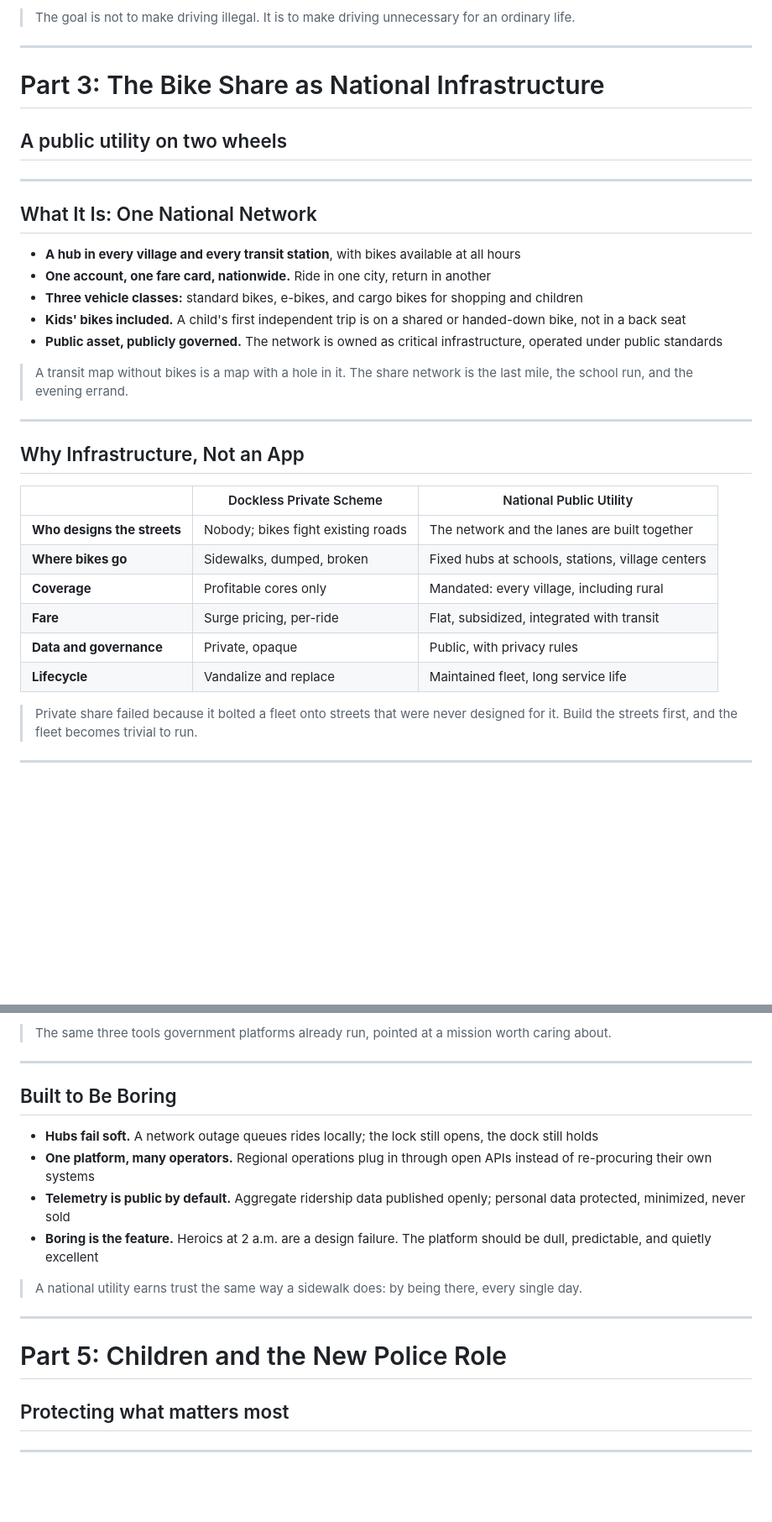
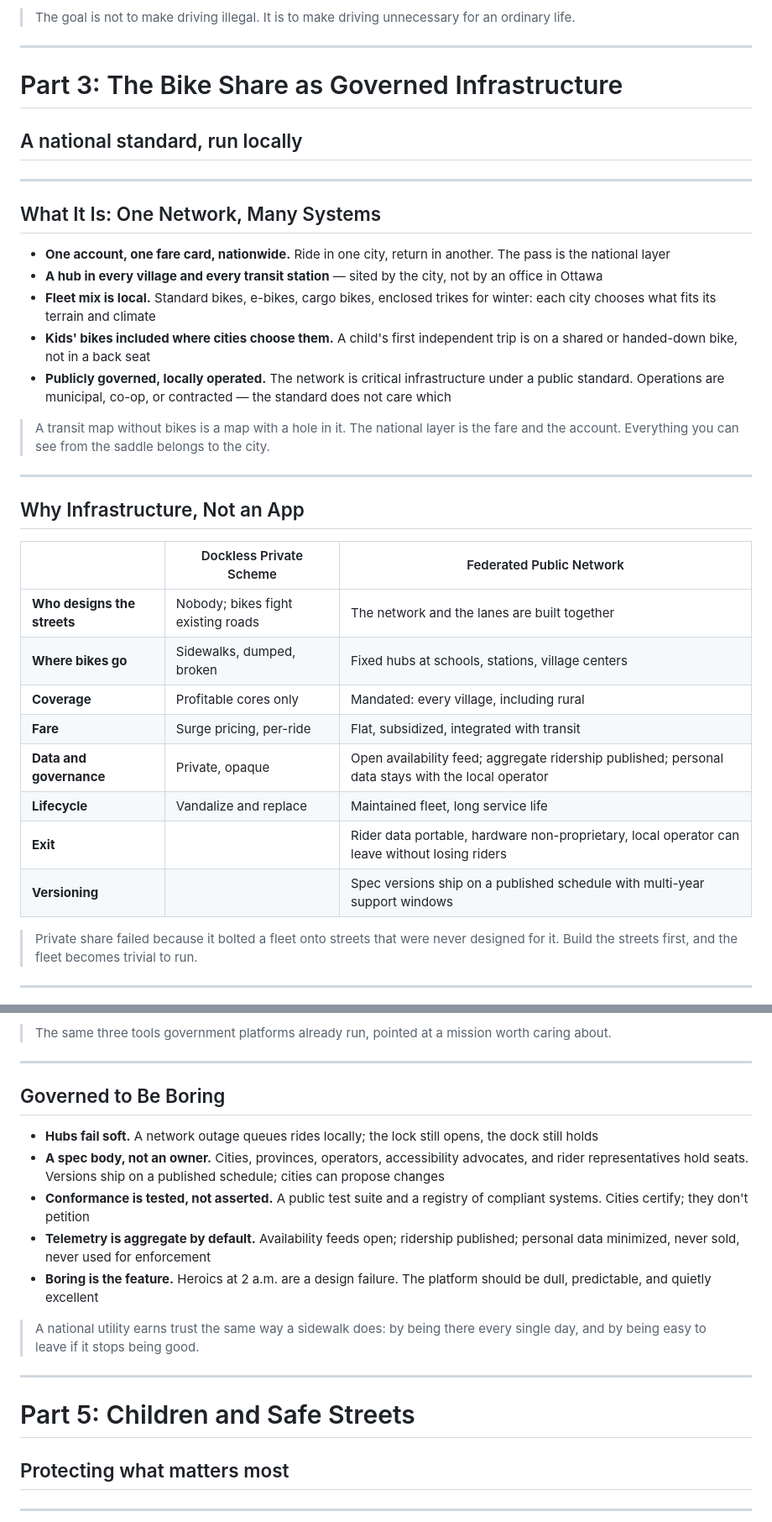
Before and after one commit to bryanpaget/cities-to-live-in, a Markdown page: content/slides-en.md, 2 parts joined by grey strips. Shown at 84% size. Drawn GitHub-style; blank space fills up the shorter version.

```diff
--- a/content/slides-en.md
+++ b/content/slides-en.md
@@ -230,22 +239,22 @@ The goal is not to make driving illegal. It is to make driving unnecessary for a
 ---
 
 <!-- ============================ PART 3: BIKE SHARE AS INFRASTRUCTURE ============================ -->
-# Part 3: The Bike Share as National Infrastructure
-## A public utility on two wheels
+# Part 3: The Bike Share as Governed Infrastructure
+## A national standard, run locally
 
 ---
 
 <!-- What it is -->
-## What It Is: One National Network
+## What It Is: One Network, Many Systems
 
-- **A hub in every village and every transit station**, with bikes available at all hours
-- **One account, one fare card, nationwide.** Ride in one city, return in another
-- **Three vehicle classes:** standard bikes, e-bikes, and cargo bikes for shopping and children
-- **Kids' bikes included.** A child's first independent trip is on a shared or handed-down bike, not in a back seat
-- **Public asset, publicly governed.** The network is owned as critical infrastructure, operated under public standards
+- **One account, one fare card, nationwide.** Ride in one city, return in another. The pass is the national layer
+- **A hub in every village and every transit station** — sited by the city, not by an office in Ottawa
+- **Fleet mix is local.** Standard bikes, e-bikes, cargo bikes, enclosed trikes for winter: each city chooses what fits its terrain and climate
+- **Kids' bikes included where cities choose them.** A child's first independent trip is on a shared or handed-down bike, not in a back seat
+- **Publicly governed, locally operated.** The network is critical infrastructure under a public standard. Operations are municipal, co-op, or contracted — the standard does not care which
 
 <blockquote>
-A transit map without bikes is a map with a hole in it. The share network is the last mile, the school run, and the evening errand.
+A transit map without bikes is a map with a hole in it. The national layer is the fare and the account. Everything you can see from the saddle belongs to the city.
 </blockquote>
 
 ---
@@ -253,14 +262,16 @@ A transit map without bikes is a map with a hole in it. The share network is the
 <!-- Why infrastructure -->
 ## Why Infrastructure, Not an App
 
-| | Dockless Private Scheme | National Public Utility |
+| | Dockless Private Scheme | Federated Public Network |
 |---|---|---|
 | **Who designs the streets** | Nobody; bikes fight existing roads | The network and the lanes are built together |
 | **Where bikes go** | Sidewalks, dumped, broken | Fixed hubs at schools, stations, village centers |
 | **Coverage** | Profitable cores only | Mandated: every village, including rural |
 | **Fare** | Surge pricing, per-ride | Flat, subsidized, integrated with transit |
-| **Data and governance** | Private, opaque | Public, with privacy rules |
+| **Data and governance** | Private, opaque | Open availability feed; aggregate ridership published; personal data stays with the local operator |
 | **Lifecycle** | Vandalize and replace | Maintained fleet, long service life |
+| **Exit** | | Rider data portable, hardware non-proprietary, local operator can leave without losing riders |
+| **Versioning** | | Spec versions ship on a published schedule with multi-year support windows |
 
 <blockquote>
 Private share failed because it bolted a fleet onto streets that were never designed for it. Build the streets first, and the fleet becomes trivial to run.
@@ -368,21 +434,22 @@ The same three tools government platforms already run, pointed at a mission wort
 ---
 
 <!-- Reliability -->
-## Built to Be Boring
+## Governed to Be Boring
 
 - **Hubs fail soft.** A network outage queues rides locally; the lock still opens, the dock still holds
-- **One platform, many operators.** Regional operations plug in through open APIs instead of re-procuring their own systems
-- **Telemetry is public by default.** Aggregate ridership data published openly; personal data protected, minimized, never sold
+- **A spec body, not an owner.** Cities, provinces, operators, accessibility advocates, and rider representatives hold seats. Versions ship on a published schedule; cities can propose changes
+- **Conformance is tested, not asserted.** A public test suite and a registry of compliant systems. Cities certify; they don't petition
+- **Telemetry is aggregate by default.** Availability feeds open; ridership published; personal data minimized, never sold, never used for enforcement
 - **Boring is the feature.** Heroics at 2 a.m. are a design failure. The platform should be dull, predictable, and quietly excellent
 
 <blockquote>
-A national utility earns trust the same way a sidewalk does: by being there, every single day.
+A national utility earns trust the same way a sidewalk does: by being there every single day, and by being easy to leave if it stops being good.
 </blockquote>
 
 ---
 
-<!-- ============================ PART 5: CHILDREN AND POLICING ============================ -->
-# Part 5: Children and the New Police Role
+<!-- ============================ PART 5: CHILDREN AND SAFE STREETS ============================ -->
+# Part 5: Children and Safe Streets
 ## Protecting what matters most
 
 ---
```
Also changed, not shown: other parts of content/slides-en.md (+96 -44 lines), content/slides-policing.md (added, +19 -0 lines).
